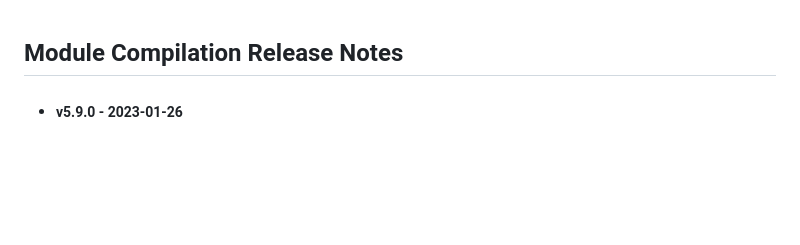
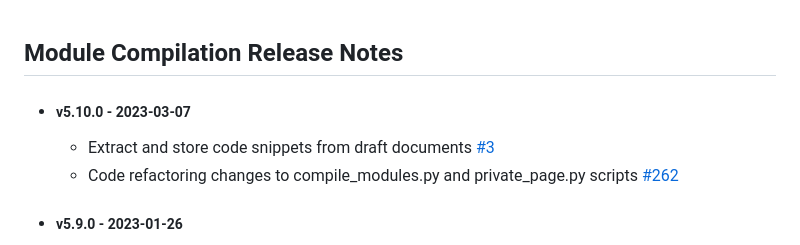
Before and after one commit to richardzilincikPantheon/module-compilation, a Markdown page: CHANGELOG.md, the part around the change. Drawn GitHub-style; blank space fills up the shorter version.

Commit message:
5.10.0 Release
Signed-off-by: SlavomirMazurPantheon <slavomir.mazur@pantheon.tech>

```diff
--- a/CHANGELOG.md
+++ b/CHANGELOG.md
@@ -1,4 +1,9 @@
 ## Module Compilation Release Notes
+
+* ##### v5.10.0 - 2023-03-07
+
+  * Extract and store code snippets from draft documents [#3](https://github.com/YangCatalog/module-compilation/issues/3)
+  * Code refactoring changes to compile_modules.py and private_page.py scripts [#262](https://github.com/YangCatalog/module-compilation/issues/262)
 
 * ##### v5.9.0 - 2023-01-26
 
```
